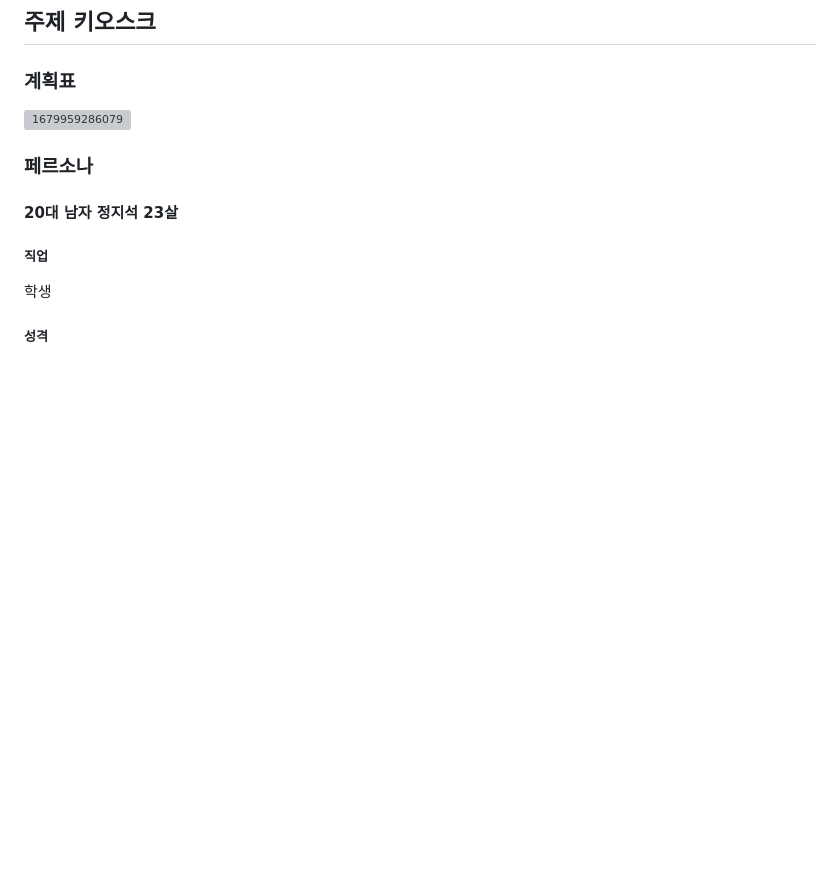
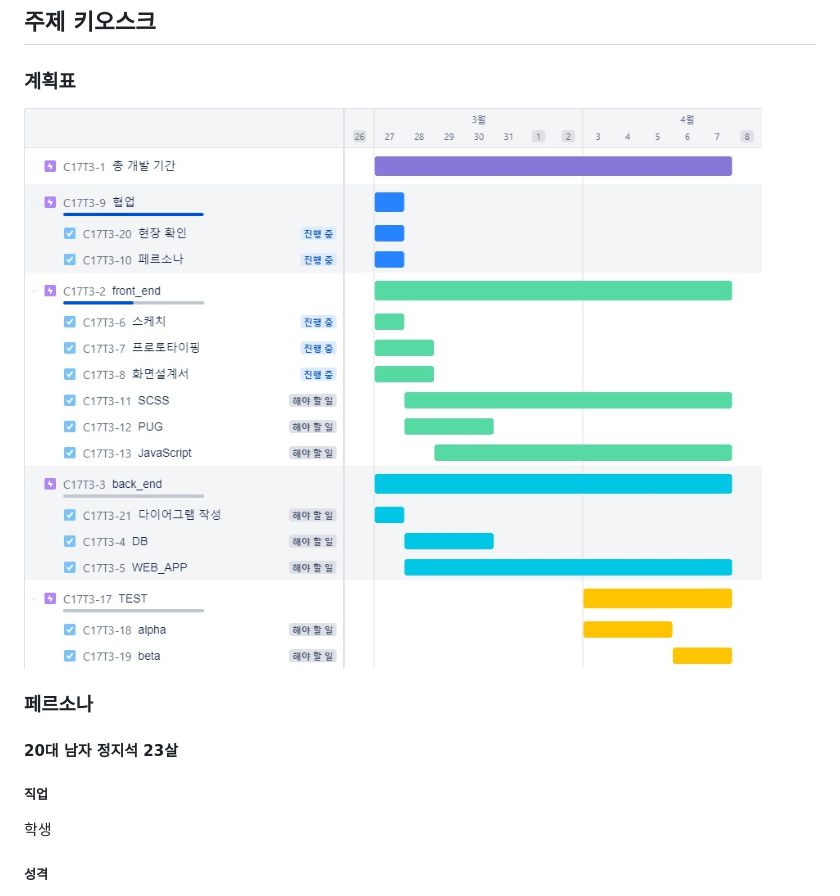
Before and after one commit to 3rr0r404N07F0UND/ddon_kiosk, a Markdown page: README.md, the part around the change. Drawn GitHub-style; pictures changed too: readme_src/sc.png (added); blank space fills up the shorter version; grey boxes are pictures that could not be loaded.

```diff
--- a/README.md
+++ b/README.md
@@ -4,7 +4,7 @@
 
 ### 계획표
 
-![1679959286079](image/README/1679959286079.png)
+![1679959286079](readme_src/sc.png)
 
 ### 페르소나
 
```
